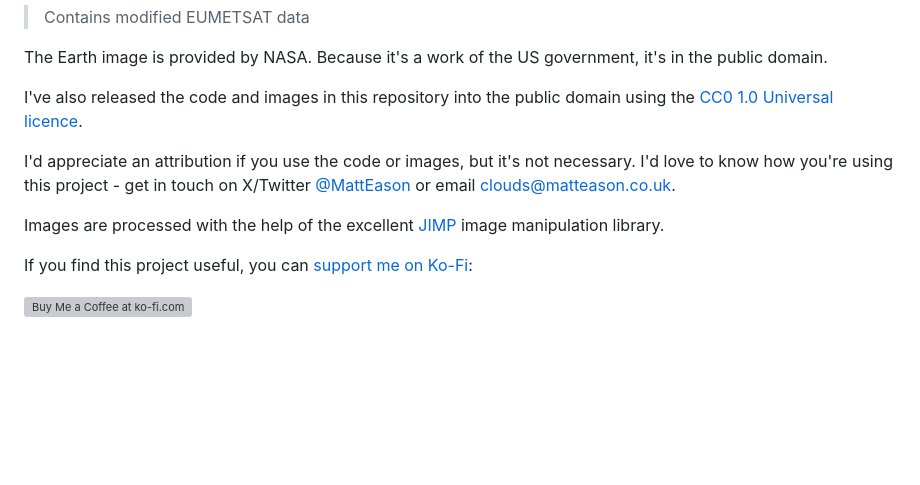
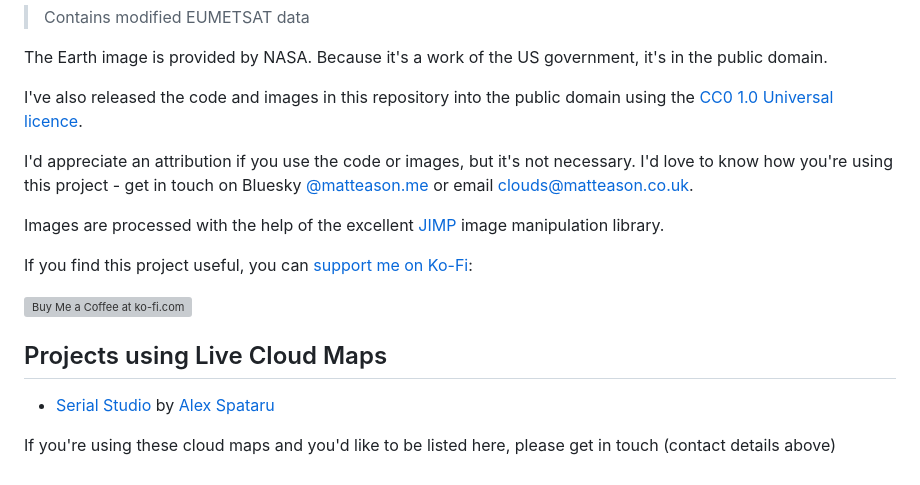
Before and after one commit to matteason/live-cloud-maps, a Markdown page: README.md, the part around the change. Drawn GitHub-style; blank space fills up the shorter version; grey boxes are pictures that could not be loaded.

Commit message:
Add serial studio

```diff
--- a/README.md
+++ b/README.md
@@ -152,10 +152,15 @@ The Earth image is provided by NASA. Because it's a work of the US government, i
 I've also released the code and images in this repository into the public domain using the
 [CC0 1.0 Universal licence](https://creativecommons.org/publicdomain/zero/1.0/).
 
-I'd appreciate an attribution if you use the code or images, but it's not necessary. I'd love to know how you're using this project - get in touch on X/Twitter [@MattEason](https://twitter.com/MattEason) or email clouds@matteason.co.uk.
+I'd appreciate an attribution if you use the code or images, but it's not necessary. I'd love to know how you're using this project - get in touch on Bluesky [@matteason.me](https://bsky.app/profile/matteason.me) or email clouds@matteason.co.uk.
 
 Images are processed with the help of the excellent [JIMP](https://github.com/oliver-moran/jimp) image manipulation library.
 
 If you find this project useful, you can <a href='https://ko-fi.com/R5R2CWXB1' target='_blank'>support me on Ko-Fi</a>:
 
 <a href='https://ko-fi.com/R5R2CWXB1' target='_blank'><img height='36' style='border:0px;height:36px;' src='https://cdn.ko-fi.com/cdn/kofi1.png?v=3' border='0' alt='Buy Me a Coffee at ko-fi.com' /></a>
+
+## Projects using Live Cloud Maps
+- [Serial Studio](https://serial-studio.com/) by [Alex Spataru](https://github.com/alex-spataru)
+
+If you're using these cloud maps and you'd like to be listed here, please get in touch (contact details above)
```
